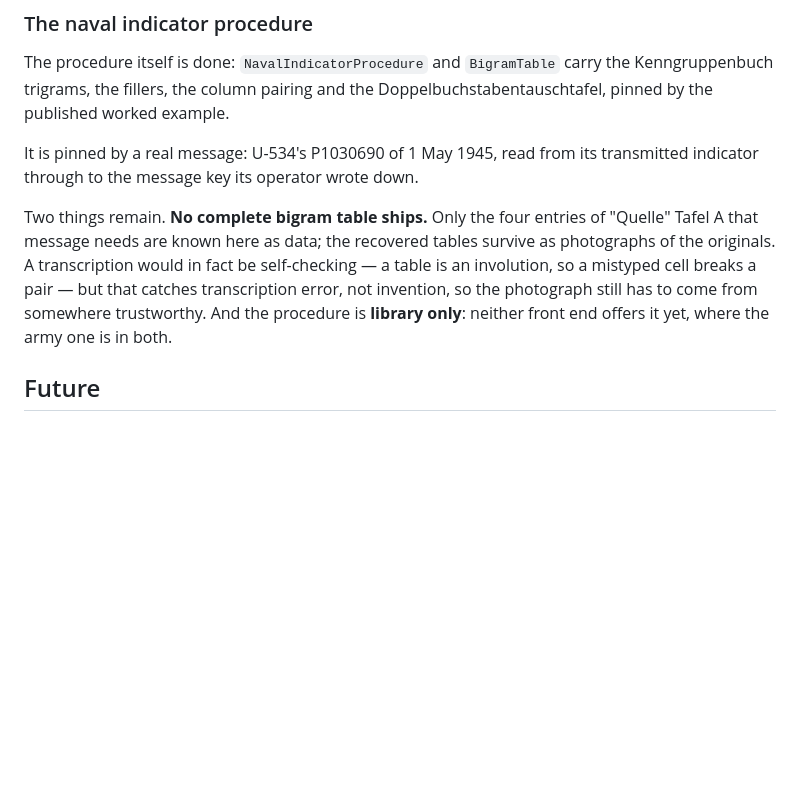
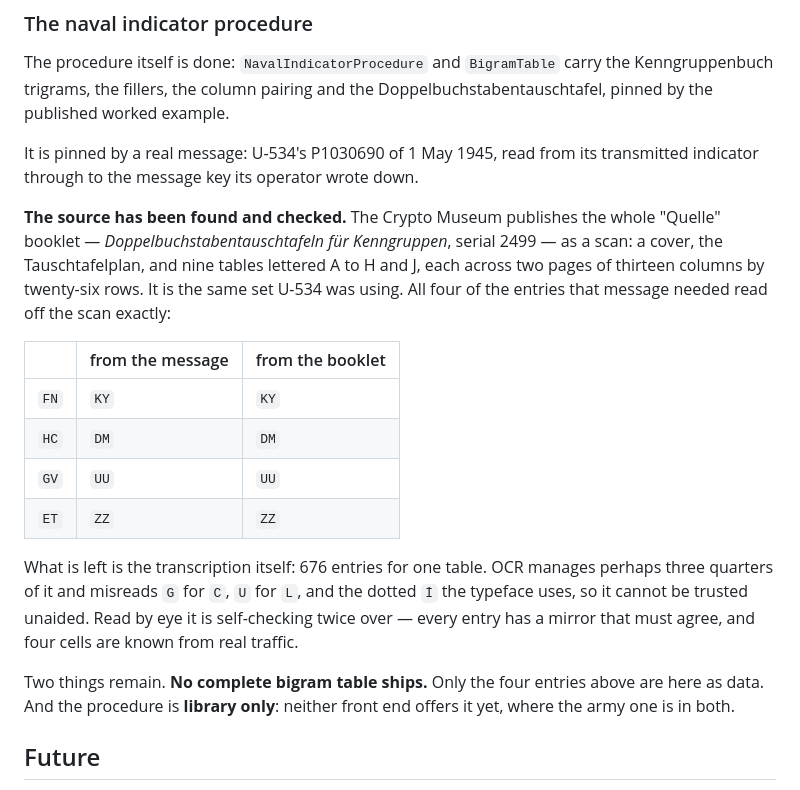
Before and after one commit to brandonbisel/enigma, a Markdown page: ROADMAP.md, the part around the change. Drawn GitHub-style; blank space fills up the shorter version.

Commit message:
Record that the bigram table source has been found and checked
The Crypto Museum publishes the whole "Quelle" booklet as a scan -- cover,
Tauschtafelplan, and nine tables lettered A to H and J, two pages each of
thirteen columns by twenty-six rows. It is the set U-534 was using on 1 May 1945.

All four entries that message needed read off the scan exactly: FN=KY, HC=DM,
GV=UU, ET=ZZ. So the document is the right one, it is legible, and the four
entries this library already carries are confirmed against the original as well
as against the message.

What remains is the transcription: 676 entries for one table. OCR manages about
three quarters and confuses G with C, U with L, and the dotted I the typeface
uses, so it cannot be trusted unaided. Read by eye it is self-checking twice
over, since every entry has a mirror that must agree and four cells are known
from real traffic.

Co-Authored-By: Claude Opus 5 <noreply@anthropic.com>

```diff
--- a/ROADMAP.md
+++ b/ROADMAP.md
@@ -81,13 +81,28 @@ Doppelbuchstabentauschtafel, pinned by the published worked example.
 It is pinned by a real message: U-534's P1030690 of 1 May 1945, read from its
 transmitted indicator through to the message key its operator wrote down.
 
-Two things remain. **No complete bigram table ships.** Only the four entries of
-"Quelle" Tafel A that message needs are known here as data; the recovered tables
-survive as photographs of the originals. A transcription would in fact be
-self-checking — a table is an involution, so a mistyped cell breaks a pair — but
-that catches transcription error, not invention, so the photograph still has to come
-from somewhere trustworthy. And the procedure is **library only**: neither front end
-offers it yet, where the army one is in both.
+**The source has been found and checked.** The Crypto Museum publishes the whole
+"Quelle" booklet — *Doppelbuchstabentauschtafeln für Kenngruppen*, serial 2499 — as
+a scan: a cover, the Tauschtafelplan, and nine tables lettered A to H and J, each
+across two pages of thirteen columns by twenty-six rows. It is the same set U-534
+was using. All four of the entries that message needed read off the scan exactly:
+
+| | from the message | from the booklet |
+|---|---|---|
+| `FN` | `KY` | `KY` |
+| `HC` | `DM` | `DM` |
+| `GV` | `UU` | `UU` |
+| `ET` | `ZZ` | `ZZ` |
+
+What is left is the transcription itself: 676 entries for one table. OCR manages
+perhaps three quarters of it and misreads `G` for `C`, `U` for `L`, and the dotted
+`İ` the typeface uses, so it cannot be trusted unaided. Read by eye it is
+self-checking twice over — every entry has a mirror that must agree, and four cells
+are known from real traffic.
+
+Two things remain. **No complete bigram table ships.** Only the four entries above are
+here as data. And the procedure is **library only**: neither front end offers it
+yet, where the army one is in both.
 
 ## Future
 
```
Also changed, not shown: 1 other file.
